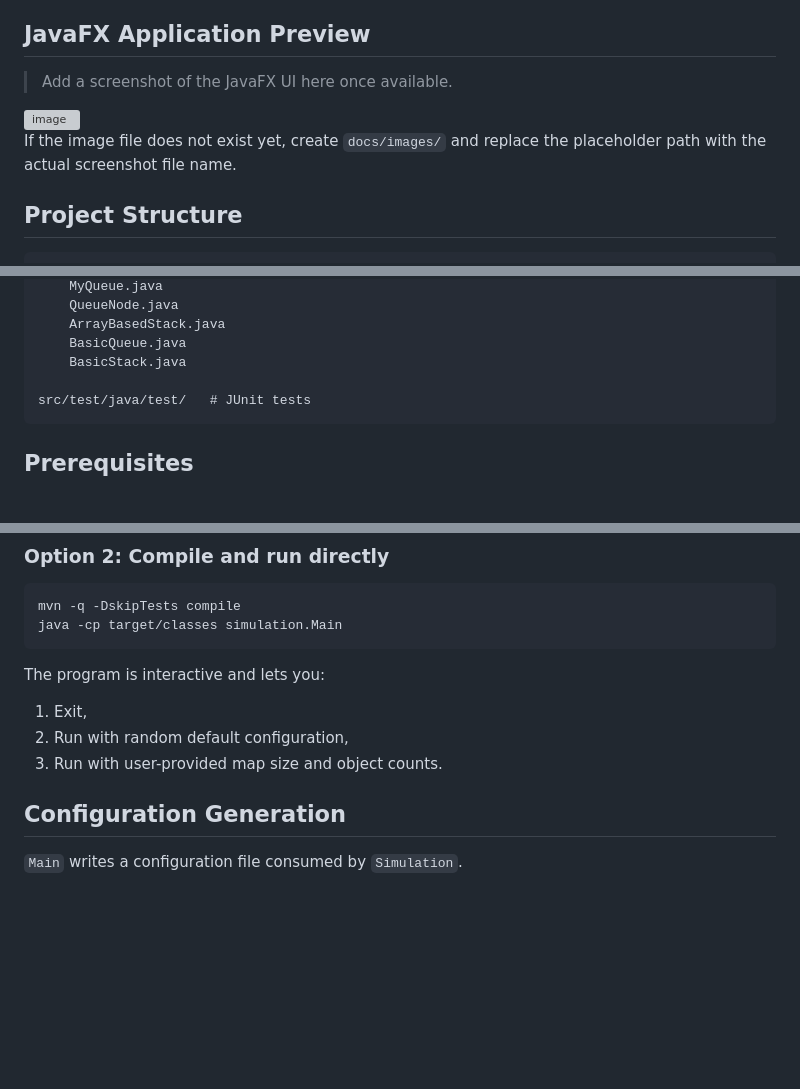
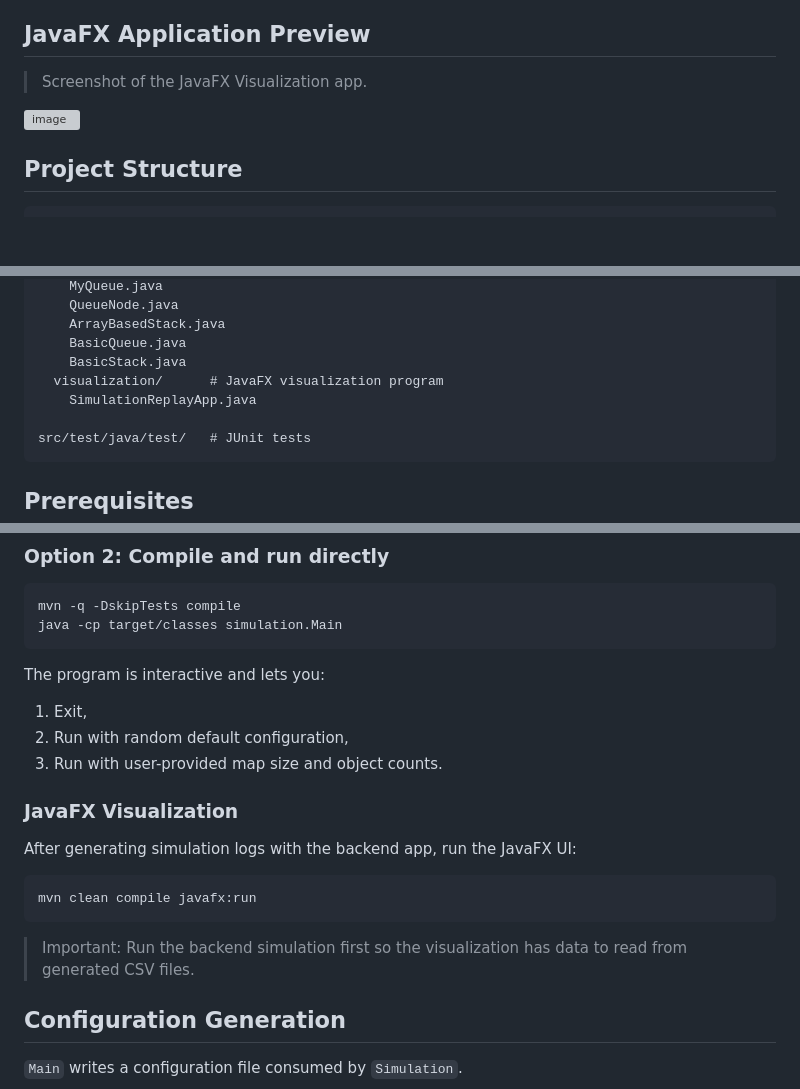
Before and after one commit to nurislamabd/transport-network-simulation, a Markdown page: README.md, 3 parts joined by grey strips. Rendered like a GitHub page; blank space fills up the shorter version; grey boxes are pictures that could not be loaded.

Commit message:
Update README with JavaFX UI screenshot and instructions
Updated README to include a screenshot of the JavaFX UI and added instructions for running the JavaFX visualization.

````diff
--- a/README.md
+++ b/README.md
@@ -134,11 +134,9 @@ classDiagram
 
 ## JavaFX Application Preview
 
-> Add a screenshot of the JavaFX UI here once available.
+> Screenshot of the JavaFX Visualization app.
 
 <img width="1181" height="810" alt="image" src="https://github.com/user-attachments/assets/f860786b-76e2-4c6f-a0d6-e12f18d3fa1b" />
-
-If the image file does not exist yet, create `docs/images/` and replace the placeholder path with the actual screenshot file name.
 
 ## Project Structure
 
@@ -160,6 +158,8 @@ src/main/java/
     ArrayBasedStack.java
     BasicQueue.java
     BasicStack.java
+  visualization/      # JavaFX visualization program
+    SimulationReplayApp.java
 
 src/test/java/test/   # JUnit tests
 ```
@@ -198,6 +198,17 @@ The program is interactive and lets you:
 2. Run with random default configuration,
 3. Run with user-provided map size and object counts.
 
+
+### JavaFX Visualization
+
+After generating simulation logs with the backend app, run the JavaFX UI:
+
+```bash
+mvn clean compile javafx:run
+```
+
+> Important: Run the backend simulation first so the visualization has data to read from generated CSV files.
+
 ## Configuration Generation
 
 `Main` writes a configuration file consumed by `Simulation`.
````
